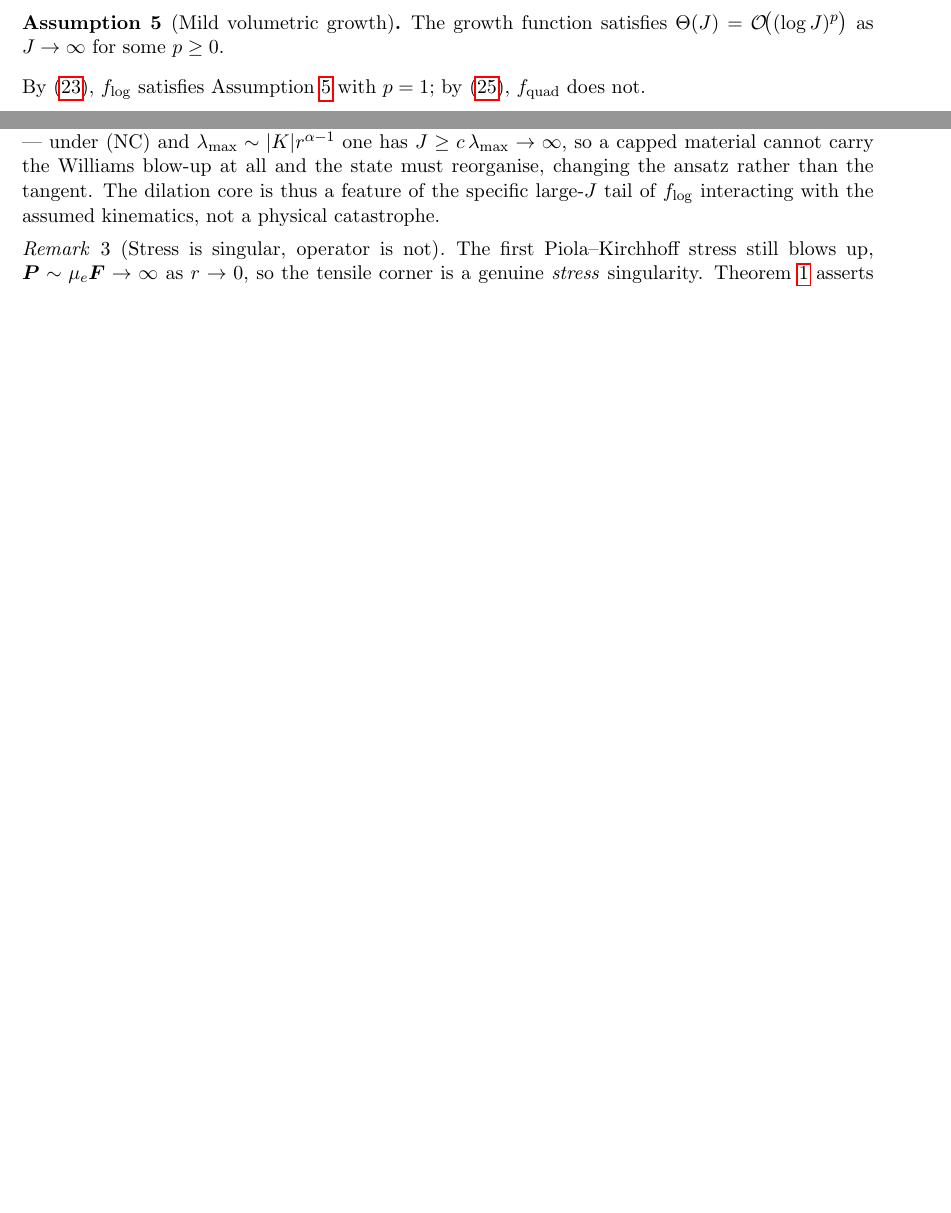
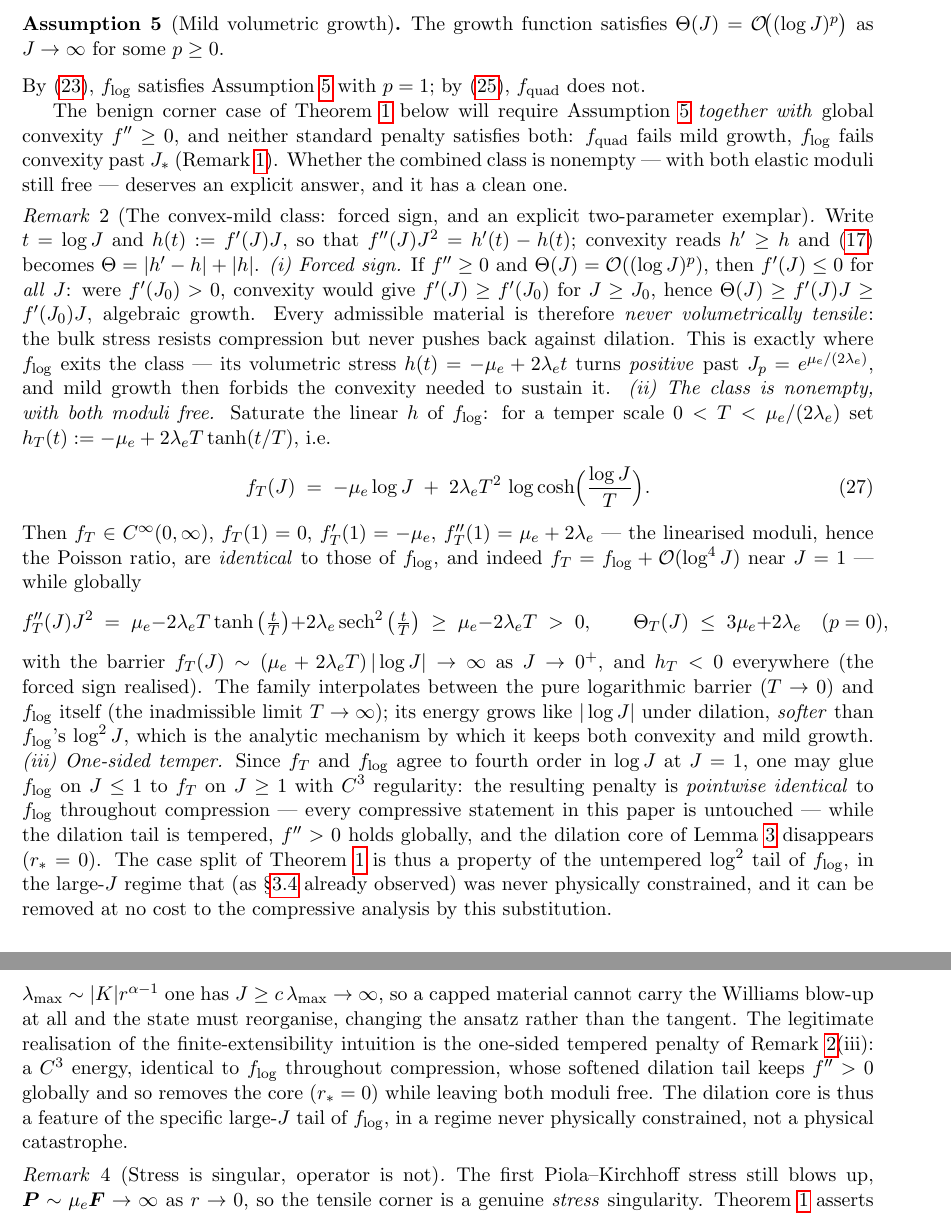
Before and after one commit to mwichro/CornerSingularity, a LaTeX paper (main.tex, which reads splitted/main_text.tex): two parts of pages 8 and 13 of 49 before the commit and two parts of pages 8 and 14 of 50 after it, joined at a grey line, cut so that both start at the same text, the shorter picture padded with empty space. Compiled offline with pdfLaTeX.

Commit message:
The second gap fixed

```diff
--- a/splitted/main_text.tex
+++ b/splitted/main_text.tex
@@ -418,6 +419,51 @@ We work under the mild-growth condition isolated above.
 
 \noindent By \eqref{eq:Thetalog}, $f_{\log}$ satisfies Assumption~\ref{ass:mild} with $p=1$; by \eqref{eq:Thetaquad},
 $f_{\mathrm{quad}}$ does not.
+
+% Who satisfies mild growth *and* global convexity: the class is characterised and populated here, since neither
+% standard penalty does, and the benign corner case of Theorem A would otherwise be a theorem about an empty class.
+The benign corner case of Theorem~\ref{thm:A} below will require Assumption~\ref{ass:mild} \emph{together with} global
+convexity $f''\ge0$, and neither standard penalty satisfies both: $f_{\mathrm{quad}}$ fails mild growth, $f_{\log}$
+fails convexity past $J_*$ (Remark~\ref{rem:SEcaveat}). Whether the combined class is nonempty --- with both elastic
+moduli still free --- deserves an explicit answer, and it has a clean one.
+
+\begin{remark}[The convex-mild class: forced sign, and an explicit two-parameter exemplar]
+    \label{rem:tempered}
+    Write $t=\log J$ and $h(t):=f'(J)J$, so that $f''(J)J^2=h'(t)-h(t)$; convexity reads $h'\ge h$ and
+    \eqref{eq:Thetagen} becomes $\Theta=|h'-h|+|h|$.
+    \emph{(i) Forced sign.} If $f''\ge0$ and $\Theta(J)=\mathcal{O}((\log J)^p)$, then $f'(J)\le 0$ for \emph{all}
+    $J$: were $f'(J_0)>0$, convexity would give $f'(J)\ge f'(J_0)$ for $J\ge J_0$, hence
+    $\Theta(J)\ge f'(J)J\ge f'(J_0)J$, algebraic growth. Every admissible material is therefore
+    \emph{never volumetrically tensile}: the bulk stress resists compression but never pushes back against dilation.
+    This is exactly where $f_{\log}$ exits the class --- its volumetric stress $h(t)=-\mu_e+2\lambda_e t$ turns
+    \emph{positive} past $J_p=e^{\mu_e/(2\lambda_e)}$, and mild growth then forbids the convexity needed to sustain it.
+    \emph{(ii) The class is nonempty, with both moduli free.} Saturate the linear $h$ of $f_{\log}$: for a temper scale
+    $0<T<\mu_e/(2\lambda_e)$ set $h_T(t):=-\mu_e+2\lambda_e T\tanh(t/T)$, i.e.
+    \begin{equation}
+        \label{eq:ftempered}
+        f_T(J) \;=\; -\mu_e\log J \;+\; 2\lambda_e T^2\,\log\cosh\!\Big(\frac{\log J}{T}\Big) .
+    \end{equation}
+    Then $f_T\in C^\infty(0,\infty)$, $f_T(1)=0$, $f_T'(1)=-\mu_e$, $f_T''(1)=\mu_e+2\lambda_e$ --- the linearised
+    moduli, hence the Poisson ratio, are \emph{identical} to those of $f_{\log}$, and indeed
+    $f_T=f_{\log}+\mathcal{O}(\log^4 J)$ near $J=1$ --- while globally
+    \begin{equation*}
+        f_T''(J)J^2 \;=\; \mu_e-2\lambda_e T\tanh\big(\tfrac{t}{T}\big)+2\lambda_e\operatorname{sech}^2\big(\tfrac{t}{T}\big)
+        \;\ge\; \mu_e-2\lambda_e T \;>\;0,
+        \qquad
+        \Theta_T(J)\;\le\;3\mu_e+2\lambda_e \quad (p=0),
+    \end{equation*}
+    with the barrier $f_T(J)\sim(\mu_e+2\lambda_e T)\,|\log J|\to\infty$ as $J\to0^+$, and $h_T<0$ everywhere
+    (the forced sign realised). The family interpolates between the pure logarithmic barrier ($T\to0$) and $f_{\log}$
+    itself (the inadmissible limit $T\to\infty$); its energy grows like $|\log J|$ under dilation, \emph{softer} than
+    $f_{\log}$'s $\log^2 J$, which is the analytic mechanism by which it keeps both convexity and mild growth.
+    \emph{(iii) One-sided temper.} Since $f_T$ and $f_{\log}$ agree to fourth order in $\log J$ at $J=1$, one may glue
+    $f_{\log}$ on $J\le1$ to $f_T$ on $J\ge1$ with $C^3$ regularity: the resulting penalty is \emph{pointwise
+    identical} to $f_{\log}$ throughout compression --- every compressive statement in this paper is untouched ---
+    while the dilation tail is tempered, $f''>0$ holds globally, and the dilation core of Lemma~\ref{lem:Aellip}
+    disappears ($r_*=0$). The case split of Theorem~\ref{thm:A} is thus a property of the untempered $\log^2$ tail of
+    $f_{\log}$, in the large-$J$ regime that (as \S\ref{sub:growth} already observed) was never physically
+    constrained, and it can be removed at no cost to the compressive analysis by this substitution.
+\end{remark}
 
 \begin{lemma}[Subordinate tangent]
     \label{lem:Abound}
@@ -619,8 +665,9 @@ write the Newton-step bilinear form as
     The consequences split according to whether the vertex lies in the elliptic region.
 
     \emph{(A) Globally convex-volumetric barrier ($f''\ge0$ together with the standing
-    Assumptions~\ref{ass:reg}--\ref{ass:mild}; the pure logarithmic barrier $f(J)=-\mu_e\log J$, for which
-    $f''(J)J^2=\mu_e>0$ globally and $\Theta\equiv\mu_e$, is the model exemplar).} Then the dilation core is empty,
+    Assumptions~\ref{ass:reg}--\ref{ass:mild}; the class is nonempty with both moduli free ---
+    Remark~\ref{rem:tempered} --- the simplest exemplars being the pure logarithmic barrier $f(J)=-\mu_e\log J$ and
+    the tempered penalties \eqref{eq:ftempered}).} Then the dilation core is empty,
     $r_*=0$, ellipticity holds on the \emph{full} corner neighbourhood $\Omega=B_\rho$ \emph{including the vertex}, and
     \eqref{eq:Abounded}--\eqref{eq:Agaarding} hold on $V^{1,2}_{\beta_\star}(B_\rho)$. Hence the linearised corner
     operator is Fredholm of index zero in $V^{1,2}_{\beta_\star}(B_\rho)$. Under the kinematic hypothesis (W) the
@@ -739,8 +786,11 @@ write the Newton-step bilinear form as
     here: a volumetric law that caps the dilation, $J<J_{\max}$, is \emph{incompatible} with the assumed corner
     kinematics rather than a cure for it --- under (NC) and $\lambda_{\max}\sim|K|r^{\alpha-1}$ one has
     $J\ge c\,\lambda_{\max}\to\infty$, so a capped material cannot carry the Williams blow-up at all and the state
-    must reorganise, changing the ansatz rather than the tangent. The dilation core is thus a feature of the specific
-    large-$J$ tail of $f_{\log}$ interacting with the assumed kinematics, not a physical catastrophe.
+    must reorganise, changing the ansatz rather than the tangent. The legitimate realisation of the
+    finite-extensibility intuition is the one-sided tempered penalty of Remark~\ref{rem:tempered}(iii): a $C^3$
+    energy, identical to $f_{\log}$ throughout compression, whose softened dilation tail keeps $f''>0$ globally and
+    so removes the core ($r_*=0$) while leaving both moduli free. The dilation core is thus a feature of the specific
+    large-$J$ tail of $f_{\log}$, in a regime never physically constrained, not a physical catastrophe.
 \end{remark}
 
 \begin{remark}[Stress is singular, operator is not]
```
Also changed, not shown: gap_review.md (+23 -0 lines), main.pdf, splitted/main_text.tex (1 more changed lines).
